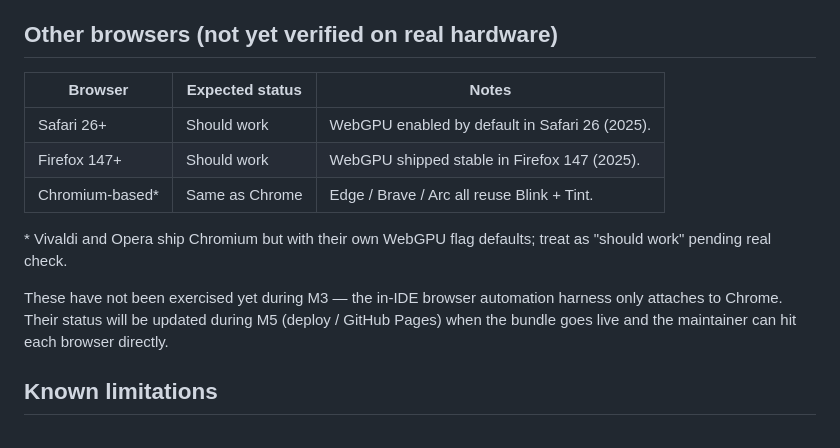
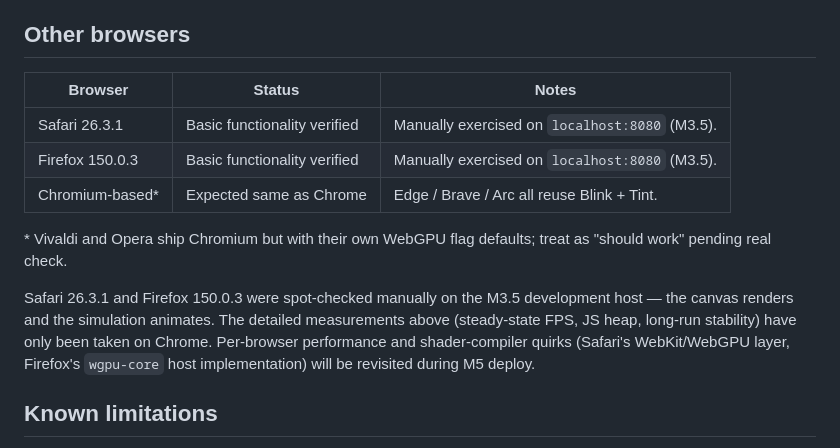
Before and after one commit to ponyo877/flow-lenia, a Markdown page: BROWSER_COMPAT.md, the part around the change. Rendered like a GitHub page.

Commit message:
M3.5 docs: Safari 26.3.1 + Firefox 150.0.3 verified on dev host
User confirmed `localhost:8080` renders and animates on both browsers.
Detailed perf metrics (FPS, heap, long-run stability) remain
Chrome-only — Safari/Firefox numbers come during M5 deploy.

Co-Authored-By: Claude Opus 4.7 <noreply@anthropic.com>

```diff
--- a/BROWSER_COMPAT.md
+++ b/BROWSER_COMPAT.md
@@ -49,21 +49,23 @@ handles `devicePixelRatio` on HiDPI canvases.
   trajectory was previously verified to `rel < 1e-3` (torus) in
   BENCH.md §4.
 
-## Other browsers (not yet verified on real hardware)
+## Other browsers
 
-| Browser           | Expected status    | Notes                                            |
-| ----------------- | ------------------ | ------------------------------------------------ |
-| Safari 26+        | Should work        | WebGPU enabled by default in Safari 26 (2025).   |
-| Firefox 147+      | Should work        | WebGPU shipped stable in Firefox 147 (2025).     |
-| Chromium-based\*  | Same as Chrome     | Edge / Brave / Arc all reuse Blink + Tint.       |
+| Browser           | Status                          | Notes                                                  |
+| ----------------- | ------------------------------- | ------------------------------------------------------ |
+| Safari 26.3.1     | Basic functionality verified    | Manually exercised on `localhost:8080` (M3.5).         |
+| Firefox 150.0.3   | Basic functionality verified    | Manually exercised on `localhost:8080` (M3.5).         |
+| Chromium-based\*  | Expected same as Chrome         | Edge / Brave / Arc all reuse Blink + Tint.             |
 
 \* Vivaldi and Opera ship Chromium but with their own WebGPU flag
 defaults; treat as "should work" pending real check.
 
-These have not been exercised yet during M3 — the in-IDE browser
-automation harness only attaches to Chrome. Their status will be updated
-during M5 (deploy / GitHub Pages) when the bundle goes live and the
-maintainer can hit each browser directly.
+Safari 26.3.1 and Firefox 150.0.3 were spot-checked manually on the
+M3.5 development host — the canvas renders and the simulation animates.
+The detailed measurements above (steady-state FPS, JS heap, long-run
+stability) have only been taken on Chrome. Per-browser performance and
+shader-compiler quirks (Safari's WebKit/WebGPU layer, Firefox's
+`wgpu-core` host implementation) will be revisited during M5 deploy.
 
 ## Known limitations
 
```
Also changed, not shown: README.md (+3 -2 lines).
